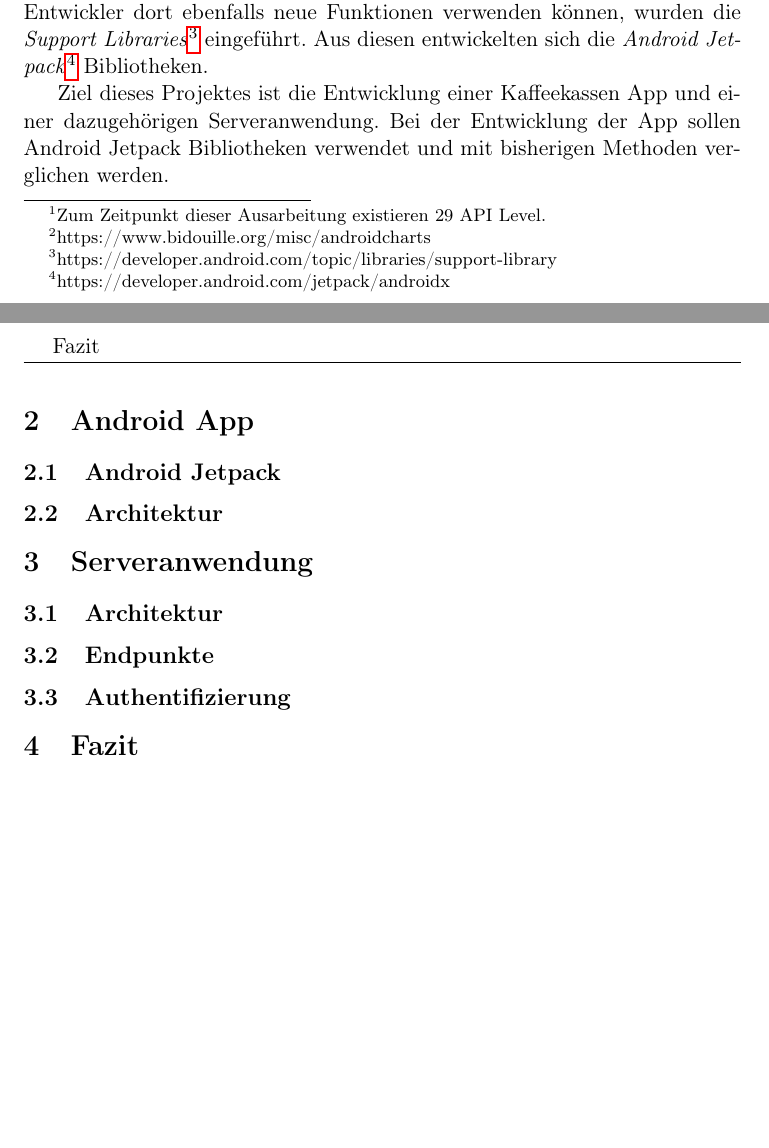
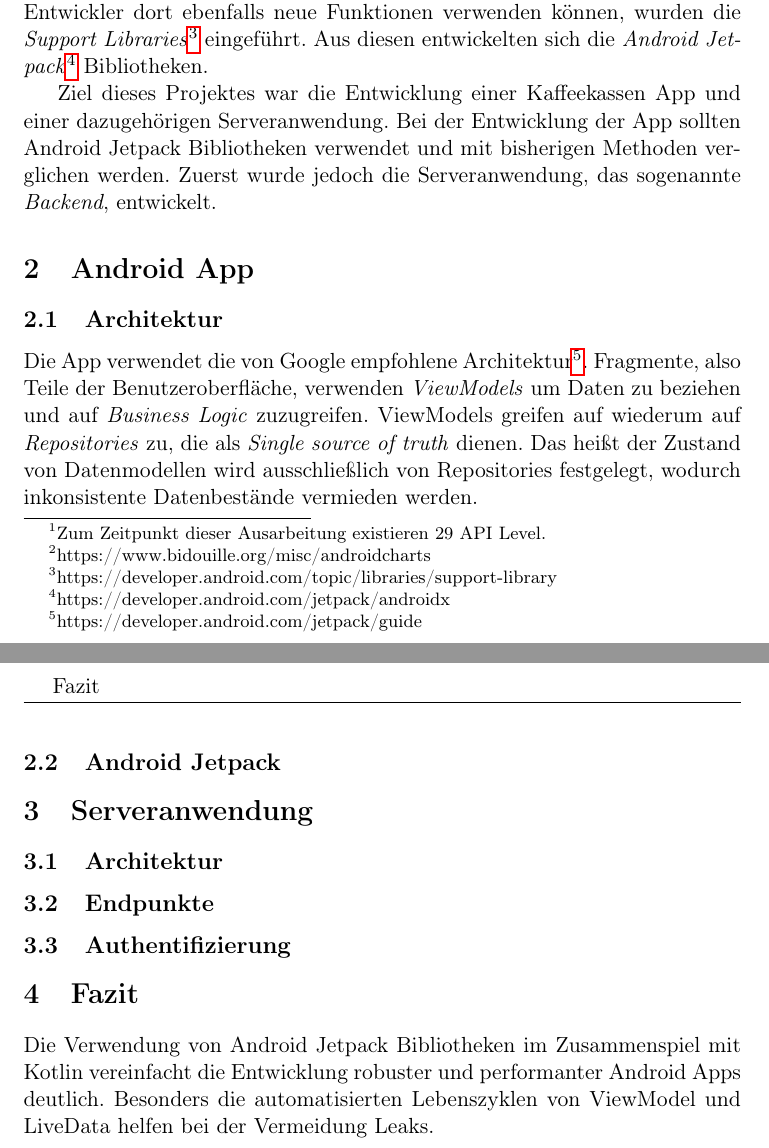
Before and after one commit to koffee-project/koffee-documentation, a LaTeX document (koffee.tex): two parts of pages 1 and 2 of 2, joined at a grey line, cut so that both start at the same text, the shorter picture padded with empty space. Compiled offline with pdfLaTeX.

Commit message:
WIP architecture

```diff
--- a/koffee.tex
+++ b/koffee.tex
@@ -60,18 +60,26 @@ Zur Maximierung der potenziellen Nutzer ist es entsprechend notwendig auch älte
 Damit Entwickler dort ebenfalls neue Funktionen verwenden können, wurden die \textit{Support Libraries}\footnote{https://developer.android.com/topic/libraries/support-library} eingeführt.
 Aus diesen entwickelten sich die \textit{Android Jetpack}\footnote{https://developer.android.com/jetpack/androidx} Bibliotheken.
 
-Ziel dieses Projektes ist die Entwicklung einer Kaffeekassen App und einer dazugehörigen Serveranwendung.
-Bei der Entwicklung der App sollen Android Jetpack Bibliotheken verwendet und mit bisherigen Methoden verglichen werden.
-
+Ziel dieses Projektes war die Entwicklung einer Kaffeekassen App und einer dazugehörigen Serveranwendung.
+Bei der Entwicklung der App sollten Android Jetpack Bibliotheken verwendet und mit bisherigen Methoden verglichen werden.
+Zuerst wurde jedoch die Serveranwendung, das sogenannte \textit{Backend}, entwickelt.
+%------------------------------------------------------------------------------------------------------------------------------------------------------
 
 \section{Android App}
 \label{sec:app}
 
+\subsection{Architektur}
+\label{subsec:app:architecture}
+
+%TODO Bild
+Die App verwendet die von Google empfohlene Architektur\footnote{https://developer.android.com/jetpack/guide}.
+Fragmente, also Teile der Benutzeroberfläche, verwenden \textit{ViewModels} um Daten zu beziehen und auf \textit{Business Logic} zuzugreifen.
+ViewModels greifen auf wiederum auf \textit{Repositories} zu, die als \textit{Single source of truth} dienen.
+Das heißt der Zustand von Datenmodellen wird ausschließlich von Repositories festgelegt, wodurch inkonsistente Datenbestände vermieden werden.
+%------------------------------------------------------------------------------------------------------------------------------------------------------
+
 \subsection{Android Jetpack}
 \label{subsec:app:jetpack}
-
-\subsection{Architektur}
-\label{subsec:app:architecture}
 
 \section{Serveranwendung}
 \label{sec:backend}
@@ -88,4 +96,9 @@ Bei der Entwicklung der App sollen Android Jetpack Bibliotheken verwendet und mi
 \section{Fazit}
 \label{sec:conclusion}
 
+%TODO italics
+Die Verwendung von Android Jetpack Bibliotheken im Zusammenspiel mit Kotlin vereinfacht die Entwicklung robuster und performanter Android Apps deutlich.
+Besonders die automatisierten Lebenszyklen von ViewModel und LiveData helfen bei der Vermeidung Leaks.
+%------------------------------------------------------------------------------------------------------------------------------------------------------
+
 \end{document}
```
